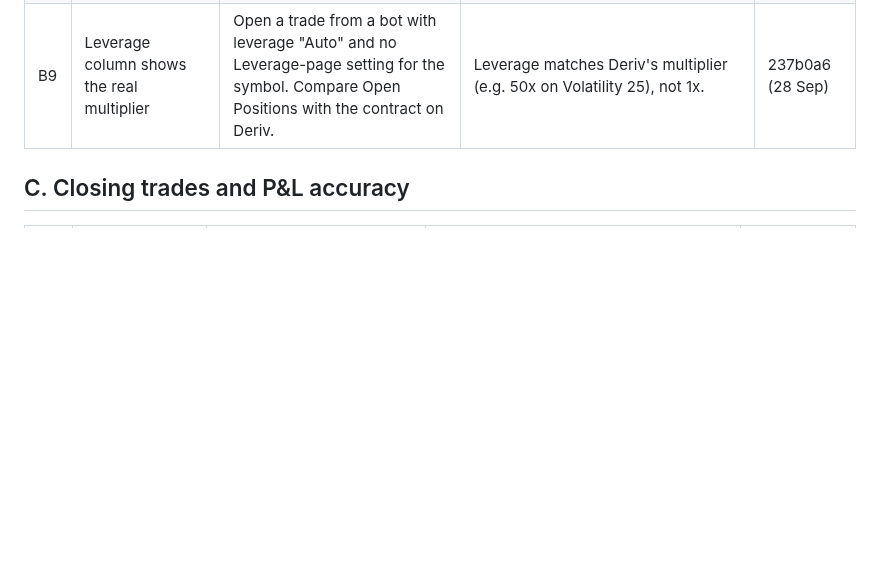
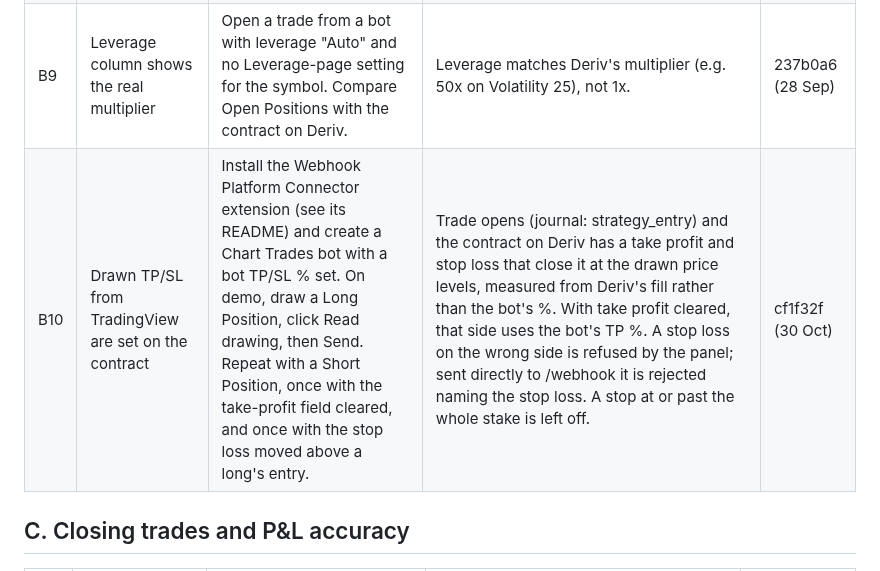
Before and after one commit to ocrumbie-stack/Deriv-Synthetic-Platform, a Markdown page: CHECKLIST.md, the part around the change. Rendered like a GitHub page; blank space fills up the shorter version.

Commit message:
Add the drawn TP/SL check to the checklist
Co-Authored-By: Claude Opus 5.5 <noreply@anthropic.com>

```diff
--- a/CHECKLIST.md
+++ b/CHECKLIST.md
@@ -51,6 +51,7 @@ This file and that page list the same items - when adding a fix, update both.
 | B7 | TP/SL that rounds to $0 doesn't fail the order | Use a tiny stake with a small TP/SL %. | Order opens; the $0 side is just left off. | 27d2b4c (27 Sep) |
 | B8 | Deriv calls share one login (no rate limit) | Keep the dashboard open in two tabs with several positions open, and let a reversal fire. | No "OTP request failed (429)" / RateLimit in Railway logs or the journal. Reversals close the old position every time. | 7644347 (27 Sep) |
 | B9 | Leverage column shows the real multiplier | Open a trade from a bot with leverage "Auto" and no Leverage-page setting for the symbol. Compare Open Positions with the contract on Deriv. | Leverage matches Deriv's multiplier (e.g. 50x on Volatility 25), not 1x. | 237b0a6 (28 Sep) |
+| B10 | Drawn TP/SL from TradingView are set on the contract | Install the Webhook Platform Connector extension (see its README) and create a Chart Trades bot with a bot TP/SL % set. On demo, draw a Long Position, click Read drawing, then Send. Repeat with a Short Position, once with the take-profit field cleared, and once with the stop loss moved above a long's entry. | Trade opens (journal: strategy_entry) and the contract on Deriv has a take profit and stop loss that close it at the drawn price levels, measured from Deriv's fill rather than the bot's %. With take profit cleared, that side uses the bot's TP %. A stop loss on the wrong side is refused by the panel; sent directly to /webhook it is rejected naming the stop loss. A stop at or past the whole stake is left off. | cf1f32f (30 Oct) |
 
 ## C. Closing trades and P&L accuracy
 
```
